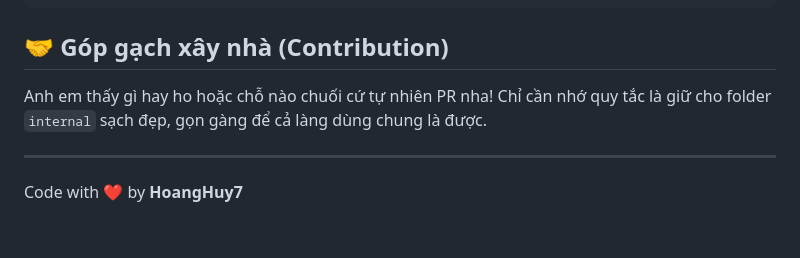
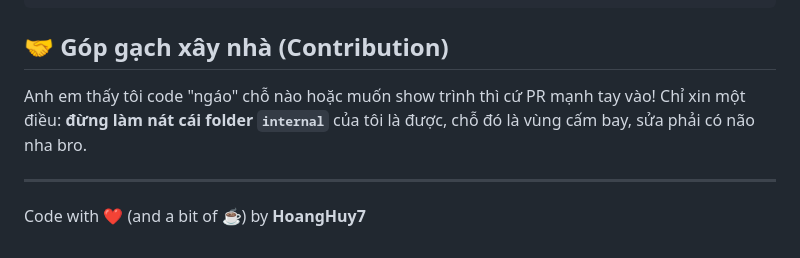
Before and after one commit to HoangHuy7/gin-boilerplate, a Markdown page: README.vi.md, the part around the change printed below. Rendered like a GitHub page.

```diff
--- a/README.vi.md
+++ b/README.vi.md
@@ -75,8 +77,8 @@ go run cmd/iam/main.go
 
 ## 🤝 Góp gạch xây nhà (Contribution)
 
-Anh em thấy gì hay ho hoặc chỗ nào chuối cứ tự nhiên PR nha! Chỉ cần nhớ quy tắc là giữ cho folder `internal` sạch đẹp, gọn gàng để cả làng dùng chung là được.
+Anh em thấy tôi code "ngáo" chỗ nào hoặc muốn show trình thì cứ PR mạnh tay vào! Chỉ xin một điều: **đừng làm nát cái folder `internal`** của tôi là được, chỗ đó là vùng cấm bay, sửa phải có não nha bro.
 
 ---
 
-Code with ❤️ by **HoangHuy7**
+Code with ❤️ (and a bit of ☕) by **HoangHuy7**
```
Also changed, not shown: other parts of README.vi.md (+20 -18 lines).
